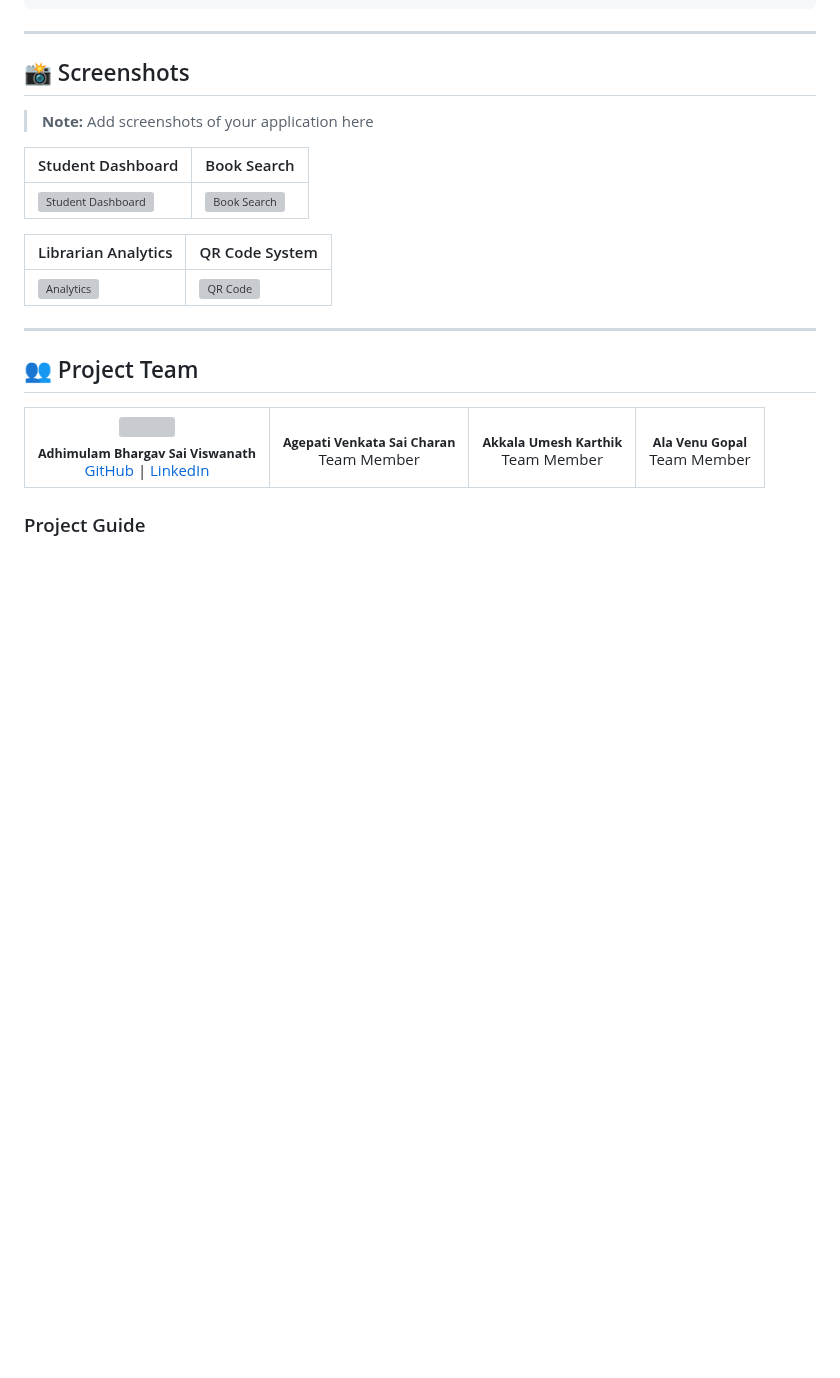
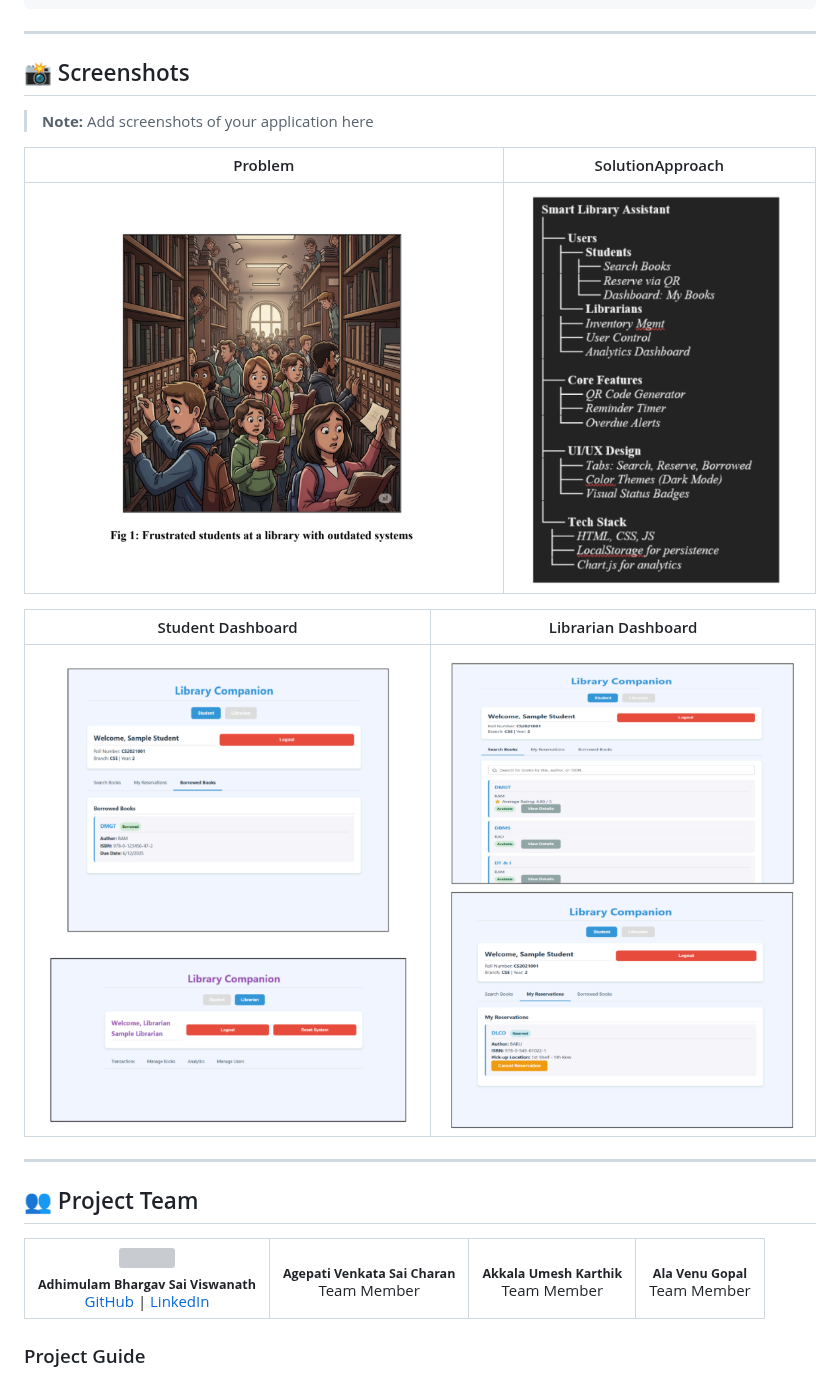
Before and after one commit to AdhimulamBhargavSaiViswanath-05/Design-Thinking-Project, a Markdown page: README.md, the part around the change. Rendered like a GitHub page; blank space fills up the shorter version; grey boxes are pictures that could not be loaded.

Commit message:
updation
updated

```diff
--- a/README.md
+++ b/README.md
@@ -328,13 +328,13 @@ This project demonstrates:
 
 > **Note:** Add screenshots of your application here
 
-| Student Dashboard | Book Search |
+| Problem | SolutionApproach |
 |-------------------|-------------|
-| ![Student Dashboard](#) | ![Book Search](#) |
+| ![Problem](screenshots/problem.png) | ![Solution](screenshots/WorkFlowLogic.png) |
 
-| Librarian Analytics | QR Code System |
-|---------------------|----------------|
-| ![Analytics](#) | ![QR Code](#) |
+| Student Dashboard | Librarian Dashboard |
+|-------------------|-------------|
+| ![Student Dashboard](screenshots/student_dashboard.png) | ![Librarian Dashboard](screenshots/librarian_dashboard.png) |
 
 ---
 
```
